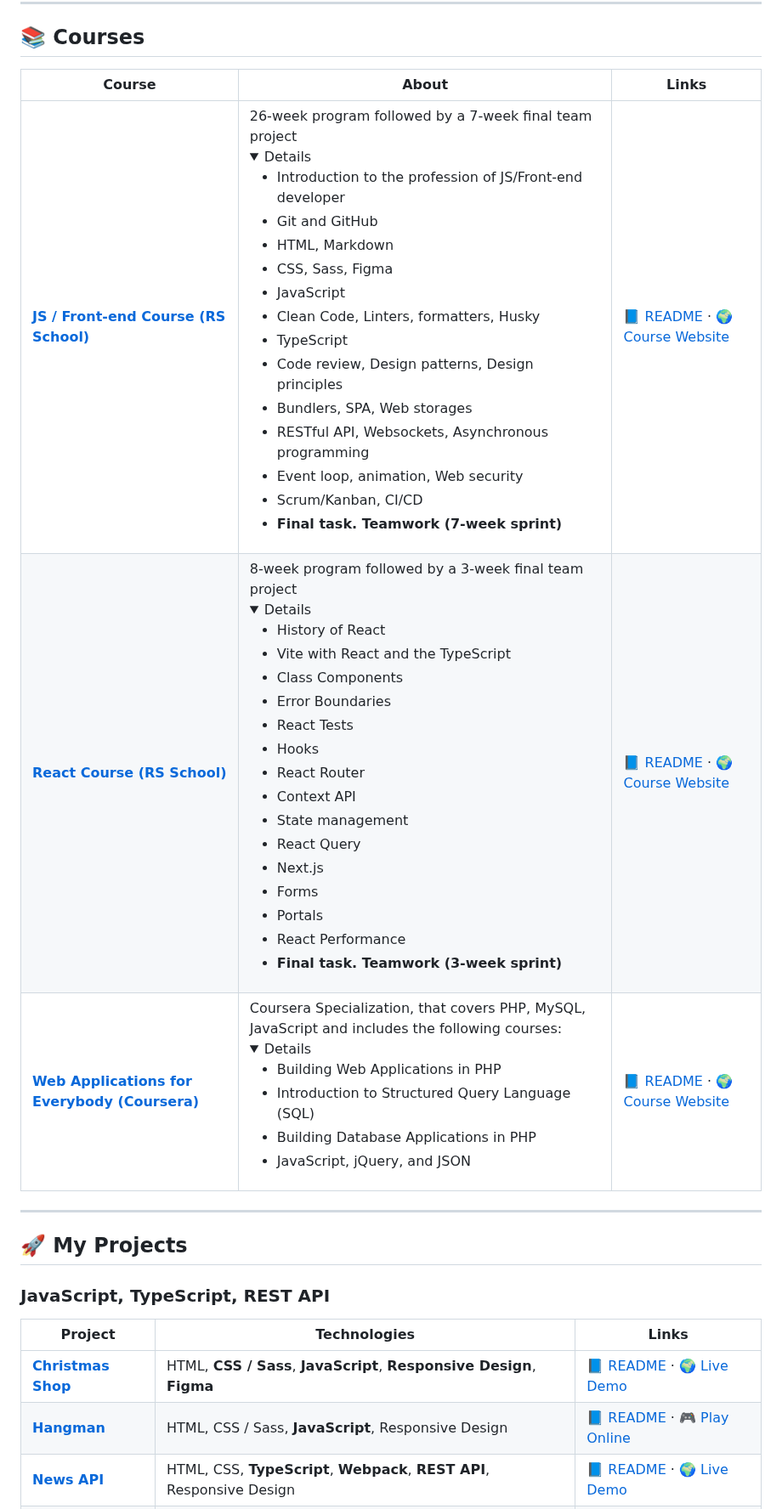
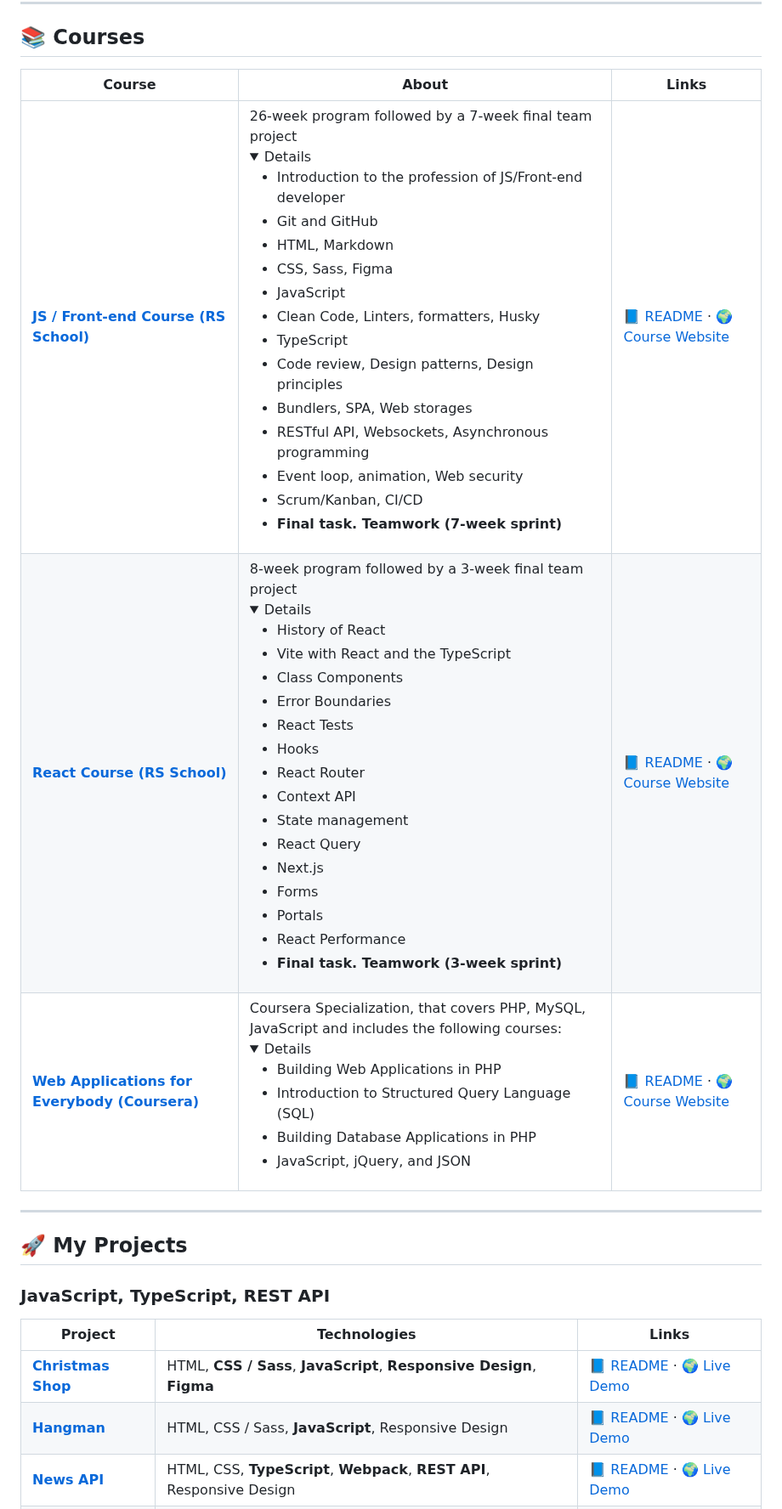
Before and after one commit to deniss87/deniss87, a Markdown page: README.md, the part around one of its changes. Shown at 85% size. Rendered like a GitHub page; folded sections open.

```diff
--- a/README.md
+++ b/README.md
@@ -81,11 +89,11 @@ I’m eager to contribute to real-world projects, collaborate with other develop
 
 ## 📚 Courses
 
-| Course                                                                                   | About                                                                                                                                                                                                                                                                                                                                                                                                                                                                                                                                                                                                          | Links                                                                                                                                                     |
-| ---------------------------------------------------------------------------------------- | -------------------------------------------------------------------------------------------------------------------------------------------------------------------------------------------------------------------------------------------------------------------------------------------------------------------------------------------------------------------------------------------------------------------------------------------------------------------------------------------------------------------------------------------------------------------------------------------------------------- | --------------------------------------------------------------------------------------------------------------------------------------------------------- |
-| [**JS / Front-end Course (RS School)**](https://github.com/deniss87/JSFEEN2024Q4)        | 26-week program followed by a 7-week final team project<details><ul><li>Introduction to the profession of JS/Front-end developer</li><li>Git and GitHub</li> <li>HTML, Markdown</li> <li>CSS, Sass, Figma</li> <li>JavaScript</li> <li>Clean Code, Linters, formatters, Husky</li> <li>TypeScript</li> <li>Code review, Design patterns, Design principles</li> <li>Bundlers, SPA, Web storages</li> <li>RESTful API, Websockets, Asynchronous programming</li> <li>Event loop, animation, Web security</li> <li>Scrum/Kanban, CI/CD</li> <li><b>Final task. Teamwork (7-week sprint)</b></li></ul> </details> | [📘 README](https://github.com/deniss87/JSFEEN2024Q4/blob/main/README.md) · [🌍 Course Website](https://rs.school/courses/javascript)                     |
-| [**React Course (RS School)**](https://github.com/deniss87/REACT2025Q3)                  | 8-week program followed by a 3-week final team project <details><ul><li>History of React</li> <li>Vite with React and the TypeScript</li> <li>Class Components</li> <li>Error Boundaries</li> <li>React Tests</li> <li>Hooks</li> <li>React Router</li> <li>Context API</li> <li>State management</li> <li>React Query</li> <li>Next.js</li> <li>Forms</li> <li>Portals</li> <li>React Performance</li> <li><b>Final task. Teamwork (3-week sprint)</b></li></ul></details>                                                                                                                                    | [📘 README](https://github.com/deniss87/REACT2025Q3/blob/main/README.md) · [🌍 Course Website](https://rs.school/courses/reactjs)                         |
-| [**Web Applications for Everybody (Coursera)**](https://github.com/deniss87/REACT2025Q3) | Coursera Specialization, that covers PHP, MySQL, JavaScript and includes the following courses: <details><ul> <li>Building Web Applications in PHP</li> <li>Introduction to Structured Query Language (SQL)</li> <li>Building Database Applications in PHP</li> <li>JavaScript, jQuery, and JSON</li> </details>                                                                                                                                                                                                                                                                                               | [📘 README](https://github.com/deniss87/REACT2025Q3/blob/main/README.md) · [🌍 Course Website](https://www.coursera.org/specializations/web-applications) |
+| Course                                                                                                             | About                                                                                                                                                                                                                                                                                                                                                                                                                                                                                                                                                                                                          | Links                                                                                                                                                                               |
+| ------------------------------------------------------------------------------------------------------------------ | -------------------------------------------------------------------------------------------------------------------------------------------------------------------------------------------------------------------------------------------------------------------------------------------------------------------------------------------------------------------------------------------------------------------------------------------------------------------------------------------------------------------------------------------------------------------------------------------------------------- | ----------------------------------------------------------------------------------------------------------------------------------------------------------------------------------- |
+| [**JS / Front-end Course (RS School)**](https://github.com/deniss87/JSFEEN2024Q4)                                  | 26-week program followed by a 7-week final team project<details><ul><li>Introduction to the profession of JS/Front-end developer</li><li>Git and GitHub</li> <li>HTML, Markdown</li> <li>CSS, Sass, Figma</li> <li>JavaScript</li> <li>Clean Code, Linters, formatters, Husky</li> <li>TypeScript</li> <li>Code review, Design patterns, Design principles</li> <li>Bundlers, SPA, Web storages</li> <li>RESTful API, Websockets, Asynchronous programming</li> <li>Event loop, animation, Web security</li> <li>Scrum/Kanban, CI/CD</li> <li><b>Final task. Teamwork (7-week sprint)</b></li></ul> </details> | [📘 README](https://github.com/deniss87/JSFEEN2024Q4/blob/main/README.md) · [🌍 Course Website](https://rs.school/courses/javascript)                                               |
+| [**React Course (RS School)**](https://github.com/deniss87/REACT2025Q3)                                            | 8-week program followed by a 3-week final team project <details><ul><li>History of React</li> <li>Vite with React and the TypeScript</li> <li>Class Components</li> <li>Error Boundaries</li> <li>React Tests</li> <li>Hooks</li> <li>React Router</li> <li>Context API</li> <li>State management</li> <li>React Query</li> <li>Next.js</li> <li>Forms</li> <li>Portals</li> <li>React Performance</li> <li><b>Final task. Teamwork (3-week sprint)</b></li></ul></details>                                                                                                                                    | [📘 README](https://github.com/deniss87/REACT2025Q3/blob/main/README.md) · [🌍 Course Website](https://rs.school/courses/reactjs)                                                   |
+| [**Web Applications for Everybody (Coursera)**](https://github.com/deniss87/course-web-applications-for-everybody) | Coursera Specialization, that covers PHP, MySQL, JavaScript and includes the following courses: <details><ul> <li>Building Web Applications in PHP</li> <li>Introduction to Structured Query Language (SQL)</li> <li>Building Database Applications in PHP</li> <li>JavaScript, jQuery, and JSON</li> </details>                                                                                                                                                                                                                                                                                               | [📘 README](https://github.com/deniss87/course-web-applications-for-everybody/blob/main/README.md) · [🌍 Course Website](https://www.coursera.org/specializations/web-applications) |
 
 ---
 
@@ -96,7 +104,7 @@ I’m eager to contribute to real-world projects, collaborate with other develop
 | Project                                                                                  | Technologies                                                             | Links                                                                                                                                                               |
 | ---------------------------------------------------------------------------------------- | ------------------------------------------------------------------------ | ------------------------------------------------------------------------------------------------------------------------------------------------------------------- |
 | [**Christmas Shop**](https://github.com/deniss87/JSFEEN2024Q4/tree/christmas-shop-part3) | HTML, **CSS / Sass**, **JavaScript**, **Responsive Design**, **Figma**   | [📘 README](https://github.com/deniss87/JSFEEN2024Q4/blob/christmas-shop-part3/README.md) · [🌍 Live Demo](https://deniss87.github.io/JSFEEN2024Q4/christmas-shop/) |
-| [**Hangman**](https://github.com/deniss87/JSFEEN2024Q4/blob/hangman/)                    | HTML, CSS / Sass, **JavaScript**, Responsive Design                      | [📘 README](https://github.com/deniss87/JSFEEN2024Q4/blob/hangman/README.md) · [🎮 Play Online](https://deniss87.github.io/JSFEEN2024Q4/hangman/)                   |
+| [**Hangman**](https://github.com/deniss87/JSFEEN2024Q4/blob/hangman/)                    | HTML, CSS / Sass, **JavaScript**, Responsive Design                      | [📘 README](https://github.com/deniss87/JSFEEN2024Q4/blob/hangman/README.md) · [🌍 Live Demo](https://deniss87.github.io/JSFEEN2024Q4/hangman/)                     |
 | [**News API**](https://github.com/deniss87/JSFEEN2024Q4/tree/news-api)                   | HTML, CSS, **TypeScript**, **Webpack**, **REST API**, Responsive Design  | [📘 README](https://github.com/deniss87/JSFEEN2024Q4/blob/news-api/README.md) · [🌍 Live Demo](https://deniss87.github.io/JSFEEN2024Q4/news-api/)                   |
 | [**Async Race**](https://github.com/deniss87/JSFEEN2024Q4/tree/async-race)               | HTML, CSS, **TypeScript**, **REST API**, **Web Animations API**, Webpack | [📘 README](https://github.com/deniss87/JSFEEN2024Q4/blob/async-race/README.md) · [🌍 Live Demo](https://deniss87.github.io/JSFEEN2024Q4/async-race/)               |
 | [**Fun Chat**](https://github.com/deniss87/JSFEEN2024Q4/tree/fun-chat)                   | HTML, CSS, **TypeScript**, **WebSocket**, **SPA**, Webpack               | [📘 README](https://github.com/deniss87/JSFEEN2024Q4/blob/fun-chat/README.md) · [🌍 Live Demo](https://deniss87-fun-chat.netlify.app/)                              |
```
Also changed, not shown: other parts of README.md (+21 -18 lines).
